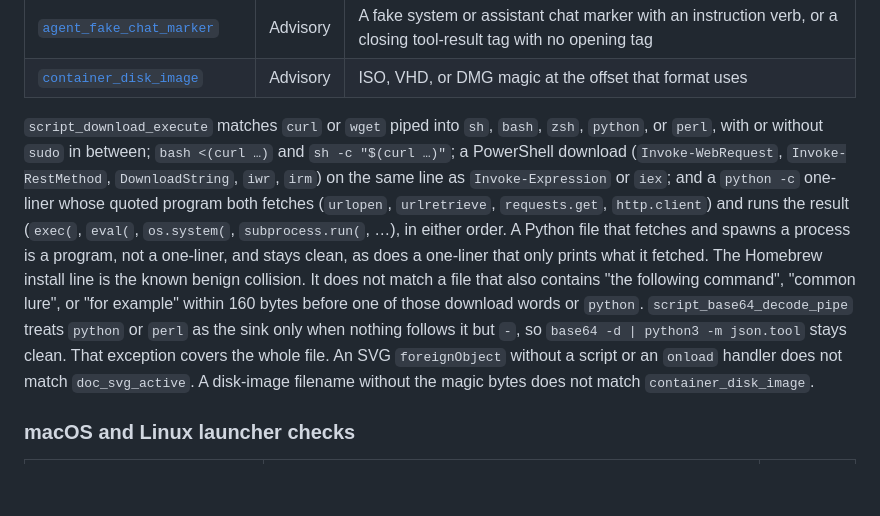
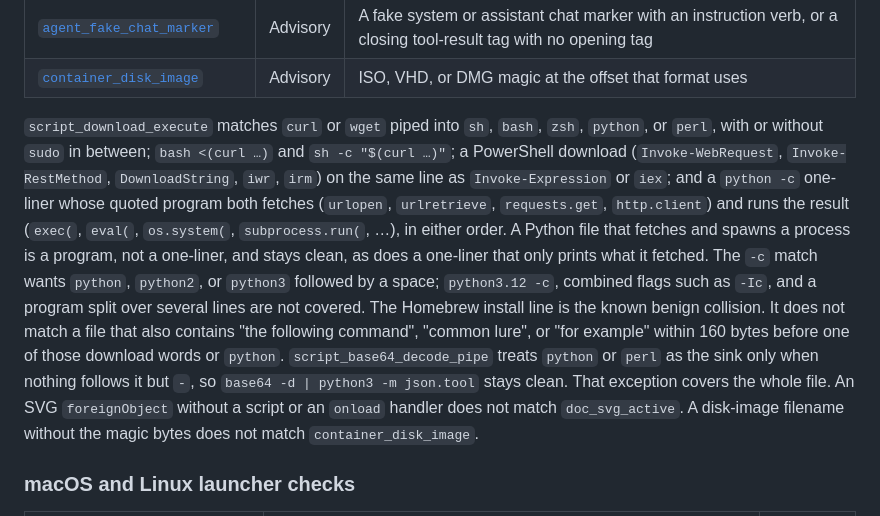
Before and after one commit to cgfixit/yara-gate, a Markdown page: README.md, the part around the change. Rendered like a GitHub page; blank space fills up the shorter version.

Commit message:
[docs] - State what the python -c match does not cover
Review on #97: python3.12 -c, combined flags such as -Ic, and a
multi-line program are misses of the new string. The README now says
so instead of implying every one-liner is covered.

Co-Authored-By: Claude Fable 5.1 <noreply@anthropic.com>
Claude-Session: https://claude.ai/code/session_016Cu6EBtzemjJtR5XCVBnpC

```diff
--- a/README.md
+++ b/README.md
@@ -267,7 +267,7 @@ An administrator's HTA that shells out, a console that links an intranet page, a
 | [`agent_fake_chat_marker`](rules/local/agent_fake_chat_marker.yar) | Advisory | A fake system or assistant chat marker with an instruction verb, or a closing tool-result tag with no opening tag |
 | [`container_disk_image`](rules/local/container_disk_image.yar) | Advisory | ISO, VHD, or DMG magic at the offset that format uses |
 
-`script_download_execute` matches `curl` or `wget` piped into `sh`, `bash`, `zsh`, `python`, or `perl`, with or without `sudo` in between; `bash <(curl …)` and `sh -c "$(curl …)"`; a PowerShell download (`Invoke-WebRequest`, `Invoke-RestMethod`, `DownloadString`, `iwr`, `irm`) on the same line as `Invoke-Expression` or `iex`; and a `python -c` one-liner whose quoted program both fetches (`urlopen`, `urlretrieve`, `requests.get`, `http.client`) and runs the result (`exec(`, `eval(`, `os.system(`, `subprocess.run(`, …), in either order. A Python file that fetches and spawns a process is a program, not a one-liner, and stays clean, as does a one-liner that only prints what it fetched. The Homebrew install line is the known benign collision. It does not match a file that also contains "the following command", "common lure", or "for example" within 160 bytes before one of those download words or `python`. `script_base64_decode_pipe` treats `python` or `perl` as the sink only when nothing follows it but `-`, so `base64 -d | python3 -m json.tool` stays clean. That exception covers the whole file. An SVG `foreignObject` without a script or an `onload` handler does not match `doc_svg_active`. A disk-image filename without the magic bytes does not match `container_disk_image`.
+`script_download_execute` matches `curl` or `wget` piped into `sh`, `bash`, `zsh`, `python`, or `perl`, with or without `sudo` in between; `bash <(curl …)` and `sh -c "$(curl …)"`; a PowerShell download (`Invoke-WebRequest`, `Invoke-RestMethod`, `DownloadString`, `iwr`, `irm`) on the same line as `Invoke-Expression` or `iex`; and a `python -c` one-liner whose quoted program both fetches (`urlopen`, `urlretrieve`, `requests.get`, `http.client`) and runs the result (`exec(`, `eval(`, `os.system(`, `subprocess.run(`, …), in either order. A Python file that fetches and spawns a process is a program, not a one-liner, and stays clean, as does a one-liner that only prints what it fetched. The `-c` match wants `python`, `python2`, or `python3` followed by a space; `python3.12 -c`, combined flags such as `-Ic`, and a program split over several lines are not covered. The Homebrew install line is the known benign collision. It does not match a file that also contains "the following command", "common lure", or "for example" within 160 bytes before one of those download words or `python`. `script_base64_decode_pipe` treats `python` or `perl` as the sink only when nothing follows it but `-`, so `base64 -d | python3 -m json.tool` stays clean. That exception covers the whole file. An SVG `foreignObject` without a script or an `onload` handler does not match `doc_svg_active`. A disk-image filename without the magic bytes does not match `container_disk_image`.
 
 ### macOS and Linux launcher checks
 
```
